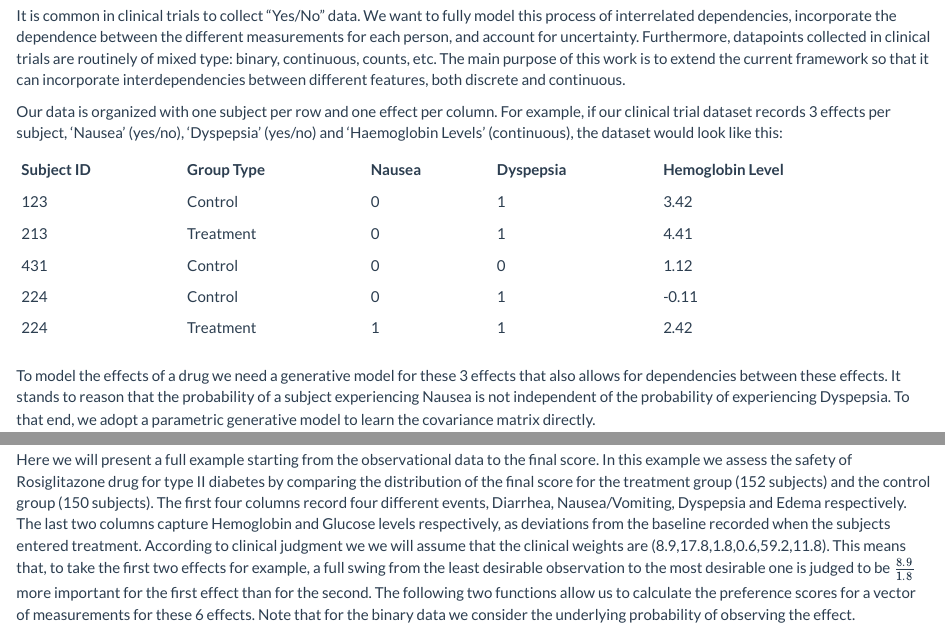
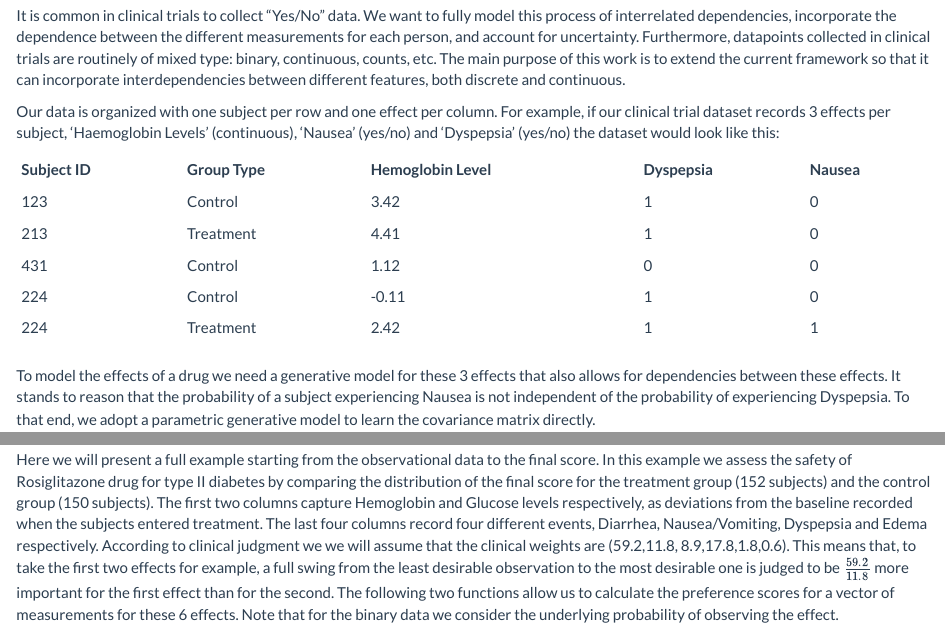
Before and after one commit to bayesways/case_studies_R, an R Markdown document (stancon18/rosi.Rmd): the page in a window 1100 px wide, from 1590 px down, and a second part further down, joined at a grey line. The pictures show the output file stancon18/rosi.html that the author committed with the source, opened offline.

Commit message:
fixed text

````diff
--- a/stancon18/rosi.Rmd
+++ b/stancon18/rosi.Rmd
@@ -65,15 +65,15 @@ In this study, we address these issues by building a Bayesian model to do a full
 ## How to model the dependence between discrete and continuous observations?
 It is common in clinical trials to collect "Yes/No" data. We want to fully model this process of interrelated dependencies, incorporate the dependence between the different measurements for each person, and account for uncertainty. Furthermore, datapoints collected in clinical trials are routinely of mixed type: binary, continuous, counts, etc. The main purpose of this work is to extend the current framework so that it can incorporate interdependencies between different features, both discrete and continuous.
 
-Our data is organized with one subject per row and one effect per column. For example, if our clinical trial dataset records 3 effects per subject, 'Nausea' (yes/no), 'Dyspepsia' (yes/no) and 'Haemoglobin Levels' (continuous), the dataset would look like this:
+Our data is organized with one subject per row and one effect per column. For example, if our clinical trial dataset records 3 effects per subject, 'Haemoglobin Levels' (continuous), 'Nausea' (yes/no) and 'Dyspepsia' (yes/no) the dataset would look like this:
 
-|Subject ID| Group Type| Nausea | Dyspepsia | Hemoglobin Level|
+|Subject ID| Group Type|Hemoglobin Level  | Dyspepsia |Nausea |
 |--------- | --------- | -------- | ---------|---------|
-|123 | Control | 0 | 1 | 3.42|
-|213 | Treatment | 0 | 1 | 4.41|
-|431 | Control  | 0 | 0 | 1.12|
-|224 | Control  | 0 | 1 | -0.11|
-|224 | Treatment  | 1 | 1 | 2.42|
+|123 | Control    | 3.42  | 1 |0 |
+|213 | Treatment  | 4.41  | 1 |0 |
+|431 | Control    | 1.12  | 0 |0 |
+|224 | Control    | -0.11 | 1 |0 |
+|224 | Treatment  | 2.42  | 1 |1 |
 
 To model the effects of a drug we need a generative model for these 3 effects that also allows for dependencies between these effects. It stands to reason that the probability of a subject experiencing Nausea is not independent of the probability of experiencing Dyspepsia. To that end, we adopt a parametric generative model to learn the covariance matrix directly.
 
@@ -326,7 +326,7 @@ Since there is noise in the data, the final score is noisy too. With the Bayesia
 
 ## A worked out example
 
-Here we will present a full example starting from the observational data to the final score. In this example we assess the safety of Rosiglitazone drug for type II diabetes by comparing the distribution of the final score for the treatment group (152 subjects) and the control group (150 subjects). The first four columns record four different events, Diarrhea, Nausea/Vomiting, Dyspepsia and Edema respectively. The last two columns capture Hemoglobin and Glucose levels respectively, as deviations from the baseline recorded when the subjects entered treatment. According to clinical judgment we we will assume that the clinical weights are (8.9,17.8,1.8,0.6,59.2,11.8).  This means that, to take the first two effects for example, a full swing from the least desirable observation to the most desirable one is judged to be $\frac{8.9}{1.8}$ more important for the first effect than for the second. The following two functions allow us to calculate the preference scores for a vector of measurements for these 6 effects. Note that for the binary data we consider the underlying probability of observing the effect.
+Here we will present a full example starting from the observational data to the final score. In this example we assess the safety of Rosiglitazone drug for type II diabetes by comparing the distribution of the final score for the treatment group (152 subjects) and the control group (150 subjects). The first two columns capture Hemoglobin and Glucose levels respectively, as deviations from the baseline recorded when the subjects entered treatment. The last four columns record four different events, Diarrhea, Nausea/Vomiting, Dyspepsia and Edema respectively.  According to clinical judgment we we will assume that the clinical weights are (59.2,11.8, 8.9,17.8,1.8,0.6).  This means that, to take the first two effects for example, a full swing from the least desirable observation to the most desirable one is judged to be $\frac{59.2}{11.8}$ more important for the first effect than for the second. The following two functions allow us to calculate the preference scores for a vector of measurements for these 6 effects. Note that for the binary data we consider the underlying probability of observing the effect.
 ```{r}
 ## Map from effect range to [0,100]
 pref_score <- function(x, m1, m2, sign){
````
Also changed, not shown: stancon18/rosi.html.
